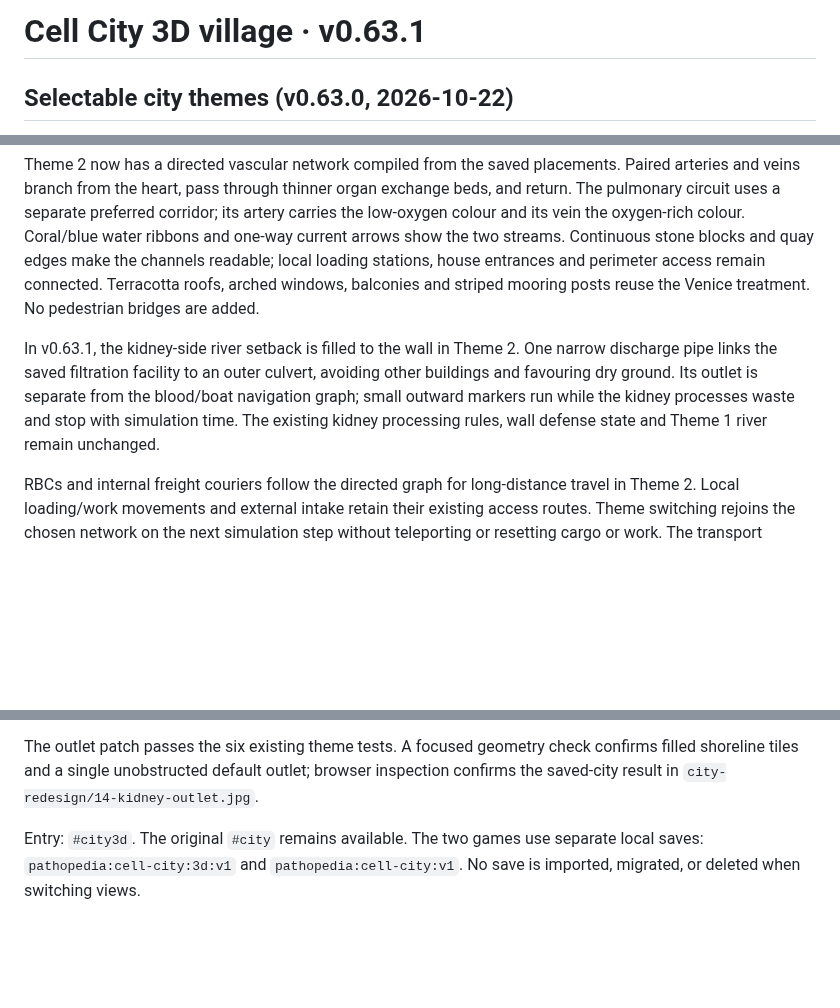
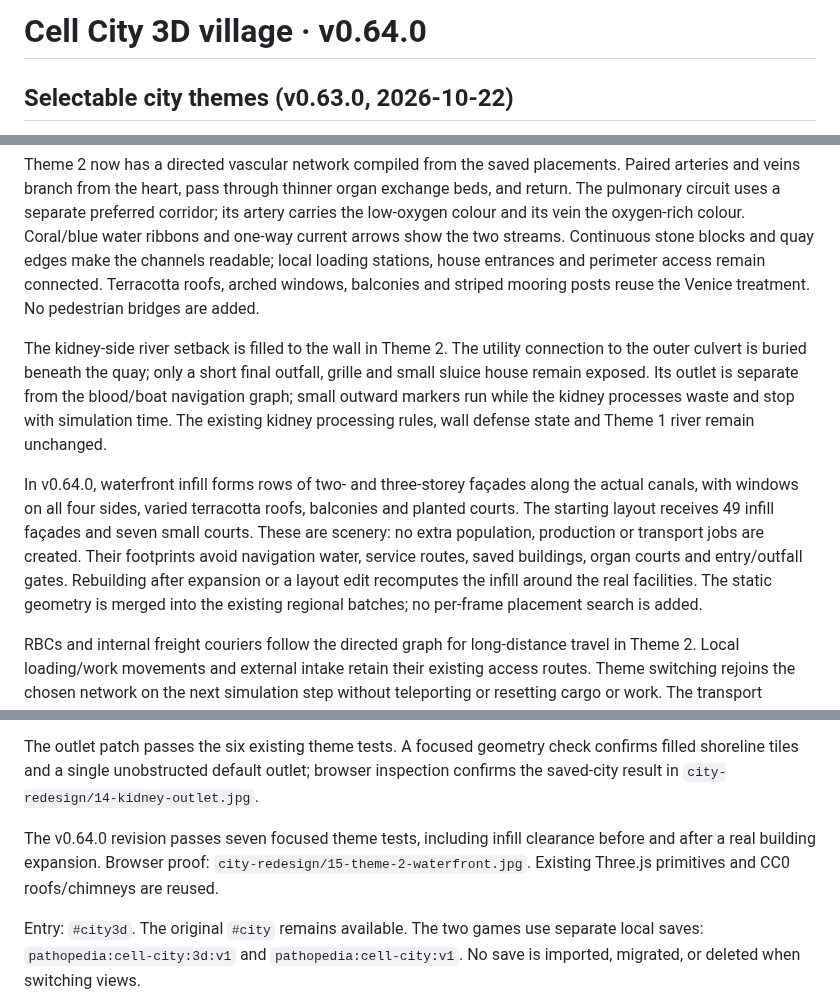
Before and after one commit to Moonflute/pathopedia, a Markdown page: docs/cell-city-3d.md, 3 parts joined by grey strips. Rendered like a GitHub page; blank space fills up the shorter version.

Commit message:
feat(city): densify canal waterfronts v0.64.0

```diff
--- a/docs/cell-city-3d.md
+++ b/docs/cell-city-3d.md
@@ -1,4 +1,4 @@
-# Cell City 3D village · v0.63.1
+# Cell City 3D village · v0.64.0
 
 ## Selectable city themes (v0.63.0, 2026-10-22)
 
@@ -6,7 +6,9 @@ The header's **설정** button opens **테마 1 · 기존 마을** and **테마
 
 Theme 2 now has a directed vascular network compiled from the saved placements. Paired arteries and veins branch from the heart, pass through thinner organ exchange beds, and return. The pulmonary circuit uses a separate preferred corridor; its artery carries the low-oxygen colour and its vein the oxygen-rich colour. Coral/blue water ribbons and one-way current arrows show the two streams. Continuous stone blocks and quay edges make the channels readable; local loading stations, house entrances and perimeter access remain connected. Terracotta roofs, arched windows, balconies and striped mooring posts reuse the Venice treatment. No pedestrian bridges are added.
 
-In v0.63.1, the kidney-side river setback is filled to the wall in Theme 2. One narrow discharge pipe links the saved filtration facility to an outer culvert, avoiding other buildings and favouring dry ground. Its outlet is separate from the blood/boat navigation graph; small outward markers run while the kidney processes waste and stop with simulation time. The existing kidney processing rules, wall defense state and Theme 1 river remain unchanged.
+The kidney-side river setback is filled to the wall in Theme 2. The utility connection to the outer culvert is buried beneath the quay; only a short final outfall, grille and small sluice house remain exposed. Its outlet is separate from the blood/boat navigation graph; small outward markers run while the kidney processes waste and stop with simulation time. The existing kidney processing rules, wall defense state and Theme 1 river remain unchanged.
+
+In v0.64.0, waterfront infill forms rows of two- and three-storey façades along the actual canals, with windows on all four sides, varied terracotta roofs, balconies and planted courts. The starting layout receives 49 infill façades and seven small courts. These are scenery: no extra population, production or transport jobs are created. Their footprints avoid navigation water, service routes, saved buildings, organ courts and entry/outfall gates. Rebuilding after expansion or a layout edit recomputes the infill around the real facilities. The static geometry is merged into the existing regional batches; no per-frame placement search is added.
 
 RBCs and internal freight couriers follow the directed graph for long-distance travel in Theme 2. Local loading/work movements and external intake retain their existing access routes. Theme switching rejoins the chosen network on the next simulation step without teleporting or resetting cargo or work. The transport selection is runtime state, independent of the save. Theme 1 and the original 2D simulation retain their road navigation. Editing a saved building recompiles its vascular routes and quays. Currents stop with simulation time.
 
@@ -17,6 +19,8 @@ Focused checks: 14 tests in `city-themes.test.mjs` and `city-layout.test.mjs` pa
 Current immune behavior is described in [Immune network](#immune-network-2026-10-22-v0620). Earlier sections record the preceding models.
 
 The outlet patch passes the six existing theme tests. A focused geometry check confirms filled shoreline tiles and a single unobstructed default outlet; browser inspection confirms the saved-city result in `city-redesign/14-kidney-outlet.jpg`.
+
+The v0.64.0 revision passes seven focused theme tests, including infill clearance before and after a real building expansion. Browser proof: `city-redesign/15-theme-2-waterfront.jpg`. Existing Three.js primitives and CC0 roofs/chimneys are reused.
 
 Entry: `#city3d`. The original `#city` remains available. The two games use separate local saves: `pathopedia:cell-city:3d:v1` and `pathopedia:cell-city:v1`. No save is imported, migrated, or deleted when switching views.
 
```
Also changed, not shown: CHANGELOG.md (+6 -0 lines), docs/city-redesign/15-theme-2-waterfront.jpg (added), 11 other files.
